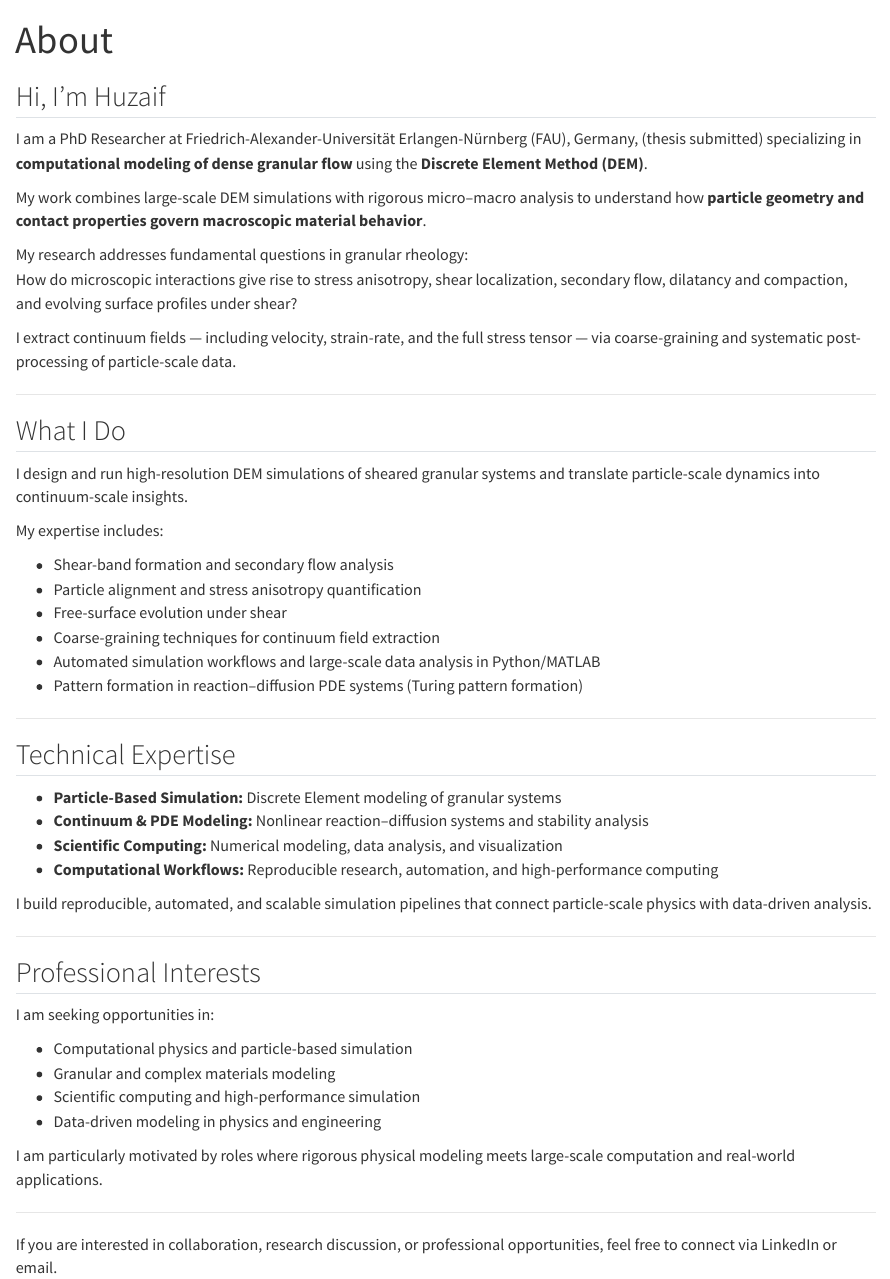
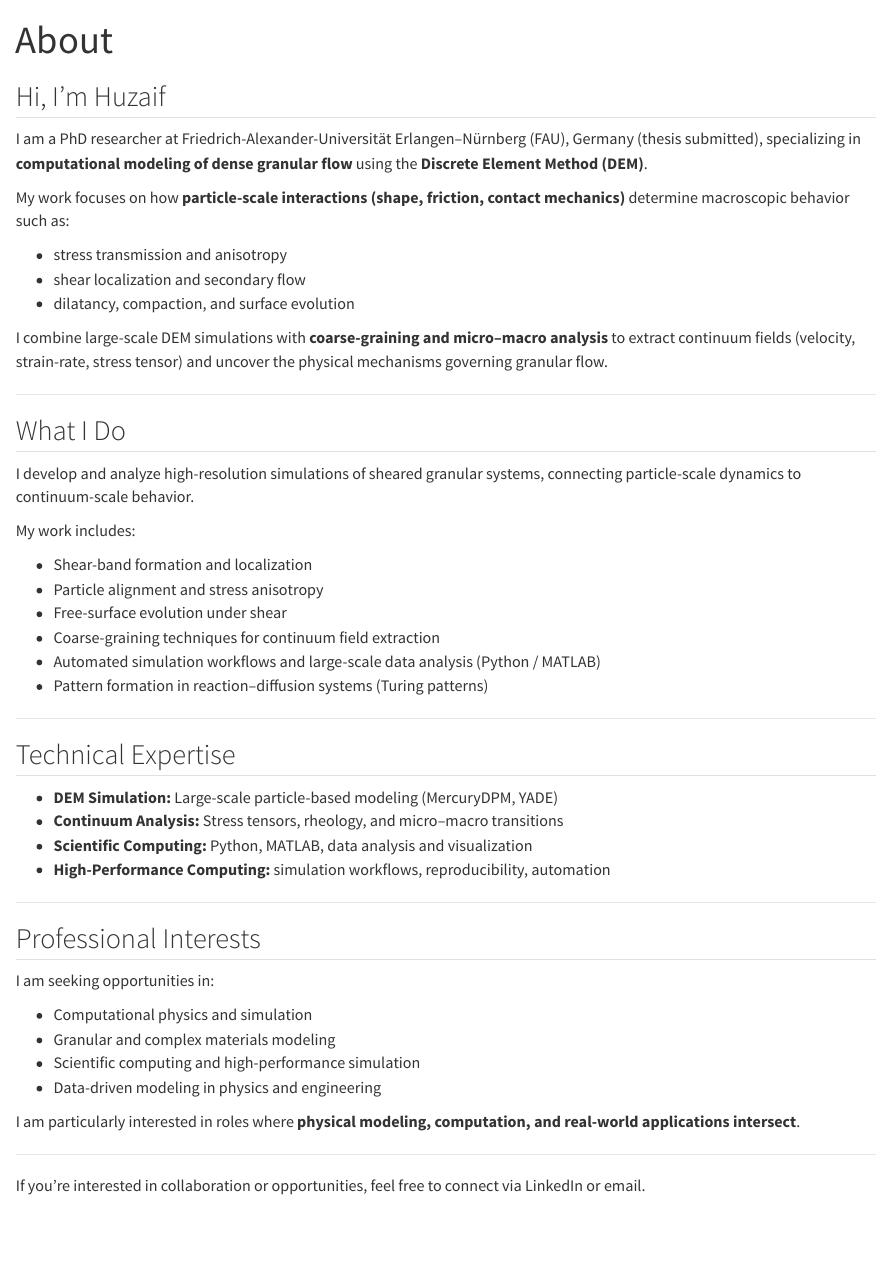
Before and after one commit to huzaifrahim/huzaifrahim.github.io, a Quarto document (about.qmd): the page in a window 1100 px wide, from its top. Rendered offline with R 4.5, knitr and Pandoc in place of Quarto, with nearby package versions.

Commit message:
about updated

```diff
--- a/about.qmd
+++ b/about.qmd
@@ -5,40 +5,39 @@ toc: false
 
 ## Hi, I'm Huzaif
 
-I am a PhD Researcher at Friedrich-Alexander-Universität Erlangen-Nürnberg (FAU), Germany, (thesis submitted) specializing in **computational modeling of dense granular flow** using the **Discrete Element Method (DEM)**.
+I am a PhD researcher at Friedrich-Alexander-Universität Erlangen–Nürnberg (FAU), Germany (thesis submitted), specializing in **computational modeling of dense granular flow** using the **Discrete Element Method (DEM)**.
 
-My work combines large-scale DEM simulations with rigorous micro–macro analysis to understand how **particle geometry and contact properties govern macroscopic material behavior**.
+My work focuses on how **particle-scale interactions (shape, friction, contact mechanics)** determine macroscopic behavior such as:
 
-My research addresses fundamental questions in granular rheology:
-How do microscopic interactions give rise to stress anisotropy, shear localization, secondary flow, dilatancy and compaction, and evolving surface profiles under shear?
+- stress transmission and anisotropy
+- shear localization and secondary flow
+- dilatancy, compaction, and surface evolution
 
-I extract continuum fields — including velocity, strain-rate, and the full stress tensor — via coarse-graining and systematic post-processing of particle-scale data.
+I combine large-scale DEM simulations with **coarse-graining and micro–macro analysis** to extract continuum fields (velocity, strain-rate, stress tensor) and uncover the physical mechanisms governing granular flow.
 
 ---
 
 ## What I Do
 
-I design and run high-resolution DEM simulations of sheared granular systems and translate particle-scale dynamics into continuum-scale insights.
+I develop and analyze high-resolution simulations of sheared granular systems, connecting particle-scale dynamics to continuum-scale behavior.
 
-My expertise includes:
+My work includes:
 
-- Shear-band formation and secondary flow analysis
-- Particle alignment and stress anisotropy quantification
+- Shear-band formation and localization
+- Particle alignment and stress anisotropy
 - Free-surface evolution under shear
 - Coarse-graining techniques for continuum field extraction
-- Automated simulation workflows and large-scale data analysis in Python/MATLAB
-- Pattern formation in reaction–diffusion PDE systems (Turing pattern formation)
+- Automated simulation workflows and large-scale data analysis (Python / MATLAB)
+- Pattern formation in reaction–diffusion systems (Turing patterns)
 
 ---
 
 ## Technical Expertise
 
-- **Particle-Based Simulation:** Discrete Element modeling of granular systems
-- **Continuum & PDE Modeling:** Nonlinear reaction–diffusion systems and stability analysis
-- **Scientific Computing:** Numerical modeling, data analysis, and visualization
-- **Computational Workflows:** Reproducible research, automation, and high-performance computing
-
-I build reproducible, automated, and scalable simulation pipelines that connect particle-scale physics with data-driven analysis.
+- **DEM Simulation:** Large-scale particle-based modeling (MercuryDPM, YADE)
+- **Continuum Analysis:** Stress tensors, rheology, and micro–macro transitions
+- **Scientific Computing:** Python, MATLAB, data analysis and visualization
+- **High-Performance Computing:** simulation workflows, reproducibility, automation
 
 ---
 
@@ -46,13 +45,13 @@ I build reproducible, automated, and scalable simulation pipelines that connect
 
 I am seeking opportunities in:
 
-- Computational physics and particle-based simulation
+- Computational physics and simulation
 - Granular and complex materials modeling
 - Scientific computing and high-performance simulation
 - Data-driven modeling in physics and engineering
 
-I am particularly motivated by roles where rigorous physical modeling meets large-scale computation and real-world applications.
+I am particularly interested in roles where **physical modeling, computation, and real-world applications intersect**.
 
 ---
 
-If you are interested in collaboration, research discussion, or professional opportunities, feel free to connect via LinkedIn or email.
+If you're interested in collaboration or opportunities, feel free to connect via LinkedIn or email.
```
